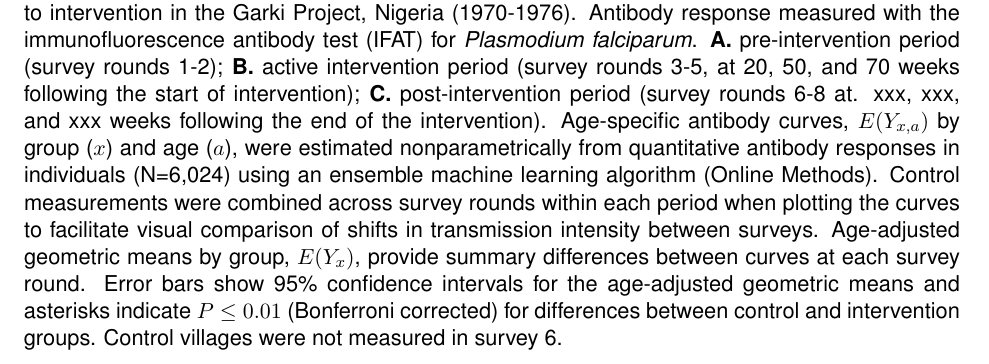
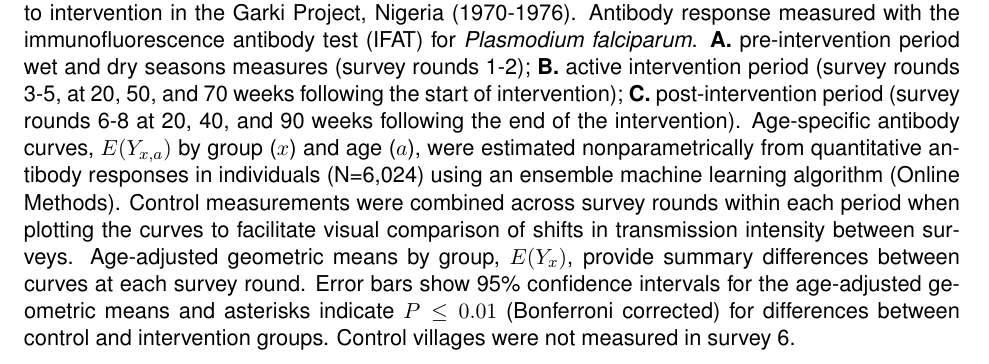
Before and after one commit to ben-arnold/antibody-curves, a LaTeX CV (src/makeFigs/SLAb-curves-figures.tex): part of page 3 of 10, cut so that both start at the same text. Compiled offline with pdfLaTeX.

Commit message:
Updated summary figures

```diff
--- a/src/makeFigs/SLAb-curves-figures.tex
+++ b/src/makeFigs/SLAb-curves-figures.tex
@@ -73,11 +73,13 @@
 \begin{center}
 \includegraphics[width=\textwidth]{/users/benarnold/SLAbcurves/results/figs/garki-antibody-curves-IFATPf.pdf}
 \begin{minipage}{\textwidth}
-\caption{Age-specific antibody response curves measure changes in malaria transmission due to intervention in the Garki Project, Nigeria (1970-1976). Antibody response measured with the immunofluorescence antibody test (IFAT) for \textit{Plasmodium falciparum}. \textbf{A.} pre-intervention period (survey rounds 1-2); \textbf{B.} active intervention period (survey rounds 3-5, at 20, 50, and 70 weeks following the start of intervention); \textbf{C.} post-intervention period (survey rounds 6-8 at. xxx, xxx, and xxx weeks following the end of the intervention).  Age-specific antibody curves, $E(Y_{x,a})$ by group ($x$) and age ($a$), were estimated nonparametrically from quantitative antibody responses in individuals (N=6,024) using an ensemble machine learning algorithm (Online Methods). Control measurements were combined across survey rounds within each period when plotting the curves to facilitate visual comparison of shifts in transmission intensity between surveys. Age-adjusted geometric means by group, $E(Y_x)$, provide summary differences between curves at each survey round. Error bars show 95\% confidence intervals for the age-adjusted geometric means and asterisks indicate $P\leq0.01$ (Bonferroni corrected) for differences between control and intervention groups. Control villages were not measured in survey 6.  }
+\caption{Age-specific antibody response curves measure changes in malaria transmission due to intervention in the Garki Project, Nigeria (1970-1976). Antibody response measured with the immunofluorescence antibody test (IFAT) for \textit{Plasmodium falciparum}. \textbf{A.} pre-intervention period wet and dry seasons measures (survey rounds 1-2); \textbf{B.} active intervention period (survey rounds 3-5, at 20, 50, and 70 weeks following the start of intervention); \textbf{C.} post-intervention period (survey rounds 6-8 at 20, 40, and 90 weeks following the end of the intervention).  Age-specific antibody curves, $E(Y_{x,a})$ by group ($x$) and age ($a$), were estimated nonparametrically from quantitative antibody responses in individuals (N=6,024) using an ensemble machine learning algorithm (Online Methods). Control measurements were combined across survey rounds within each period when plotting the curves to facilitate visual comparison of shifts in transmission intensity between surveys. Age-adjusted geometric means by group, $E(Y_x)$, provide summary differences between curves at each survey round. Error bars show 95\% confidence intervals for the age-adjusted geometric means and asterisks indicate $P\leq0.01$ (Bonferroni corrected) for differences between control and intervention groups. Control villages were not measured in survey 6.  }
 \label{fig:garki}
 \end{minipage}
 \end{center}
 \end{figure}
+
+% note: timing of surveys estimated from Figs 1, 2 and 4 of Cornille-Broger 1978 Bull World Health Org  56 (4): 579-600
 
 %-------------------------------------------------------------------------------------------
 % Figure 3 - Enterics
```
Also changed, not shown: src/makeFigs/SLAb-curves-figures.pdf.
